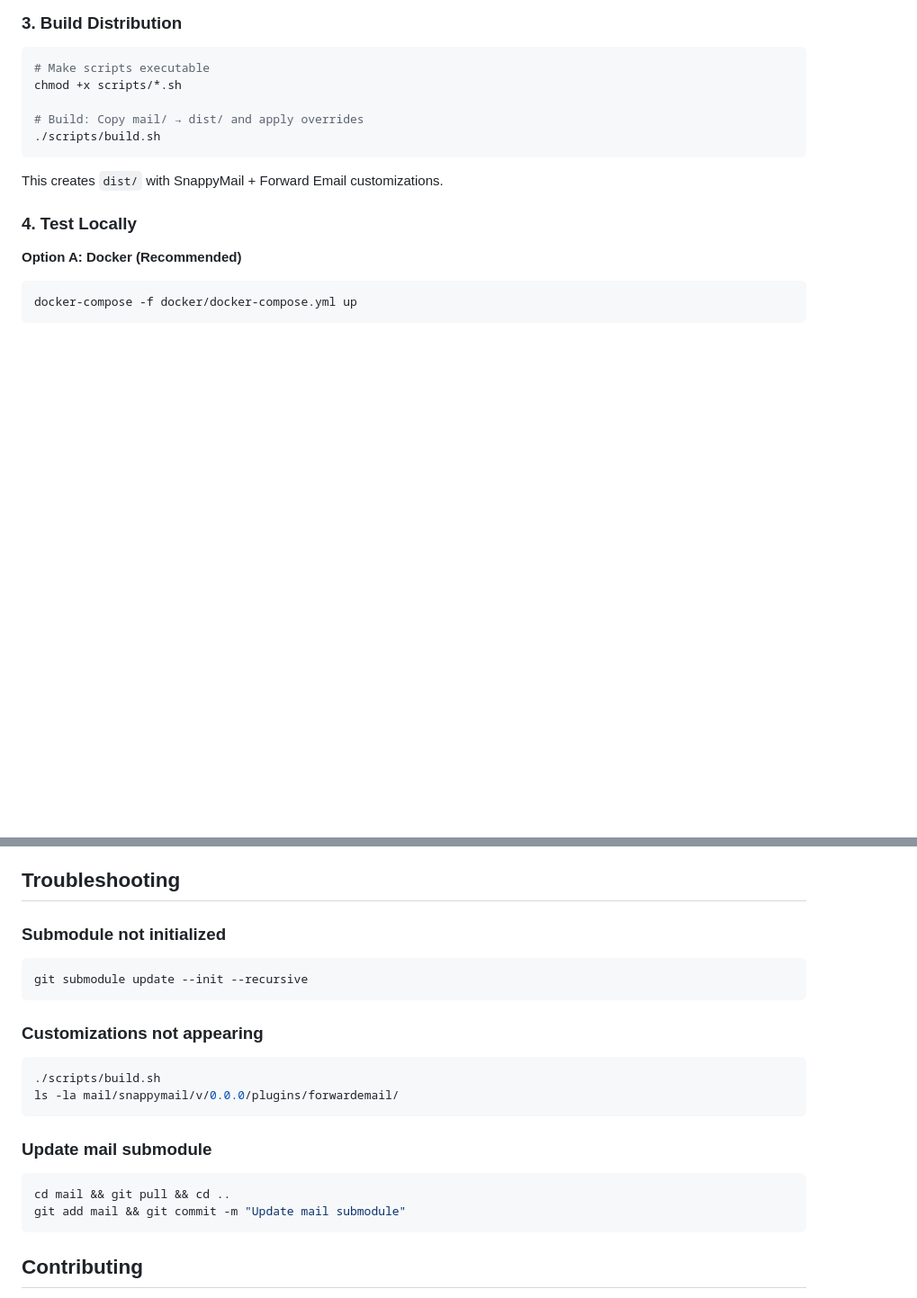
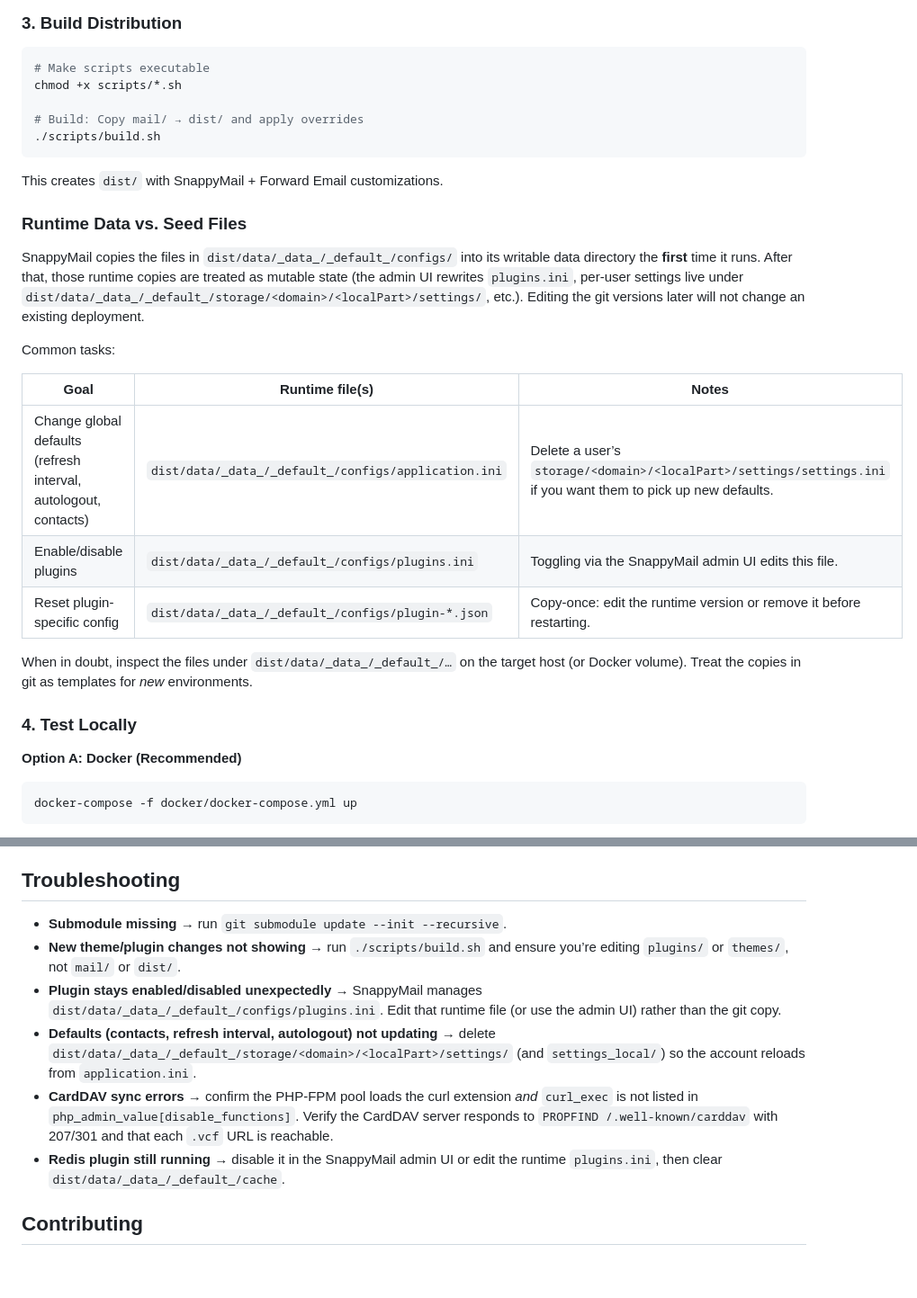
Before and after one commit to forwardemail/mail-overrides, a Markdown page: README.md, 2 parts joined by grey strips. Shown at 90% size. Drawn GitHub-style; blank space fills up the shorter version.

````diff
--- a/README.md
+++ b/README.md
@@ -73,6 +73,20 @@ chmod +x scripts/*.sh
 ```
 
 This creates `dist/` with SnappyMail + Forward Email customizations.
+
+### Runtime Data vs. Seed Files
+
+SnappyMail copies the files in `dist/data/_data_/_default_/configs/` into its writable data directory the **first** time it runs. After that, those runtime copies are treated as mutable state (the admin UI rewrites `plugins.ini`, per-user settings live under `dist/data/_data_/_default_/storage/<domain>/<localPart>/settings/`, etc.). Editing the git versions later will not change an existing deployment.
+
+Common tasks:
+
+| Goal | Runtime file(s) | Notes |
+|------|-----------------|-------|
+| Change global defaults (refresh interval, autologout, contacts) | `dist/data/_data_/_default_/configs/application.ini` | Delete a user’s `storage/<domain>/<localPart>/settings/settings.ini` if you want them to pick up new defaults. |
+| Enable/disable plugins | `dist/data/_data_/_default_/configs/plugins.ini` | Toggling via the SnappyMail admin UI edits this file. |
+| Reset plugin-specific config | `dist/data/_data_/_default_/configs/plugin-*.json` | Copy-once: edit the runtime version or remove it before restarting. |
+
+When in doubt, inspect the files under `dist/data/_data_/_default_/…` on the target host (or Docker volume). Treat the copies in git as templates for *new* environments.
 
 ### 4. Test Locally
 
@@ -243,22 +267,12 @@ Helper to update the `mail/` submodule to a specific SnappyMail version.
 
 ## Troubleshooting
 
-### Submodule not initialized
-```bash
-git submodule update --init --recursive
-```
-
-### Customizations not appearing
-```bash
-./scripts/build.sh
-ls -la mail/snappymail/v/0.0.0/plugins/forwardemail/
-```
-
-### Update mail submodule
-```bash
-cd mail && git pull && cd ..
-git add mail && git commit -m "Update mail submodule"
-```
+- **Submodule missing** → run `git submodule update --init --recursive`.
+- **New theme/plugin changes not showing** → run `./scripts/build.sh` and ensure you’re editing `plugins/` or `themes/`, not `mail/` or `dist/`.
+- **Plugin stays enabled/disabled unexpectedly** → SnappyMail manages `dist/data/_data_/_default_/configs/plugins.ini`. Edit that runtime file (or use the admin UI) rather than the git copy.
+- **Defaults (contacts, refresh interval, autologout) not updating** → delete `dist/data/_data_/_default_/storage/<domain>/<localPart>/settings/` (and `settings_local/`) so the account reloads from `application.ini`.
+- **CardDAV sync errors** → confirm the PHP-FPM pool loads the curl extension *and* `curl_exec` is not listed in `php_admin_value[disable_functions]`. Verify the CardDAV server responds to `PROPFIND /.well-known/carddav` with 207/301 and that each `.vcf` URL is reachable.
+- **Redis plugin still running** → disable it in the SnappyMail admin UI or edit the runtime `plugins.ini`, then clear `dist/data/_data_/_default_/cache`.
 
 ## Contributing
 
````
Also changed, not shown: other parts of README.md (+10 -0 lines), TESTING.md (+12 -0 lines).
